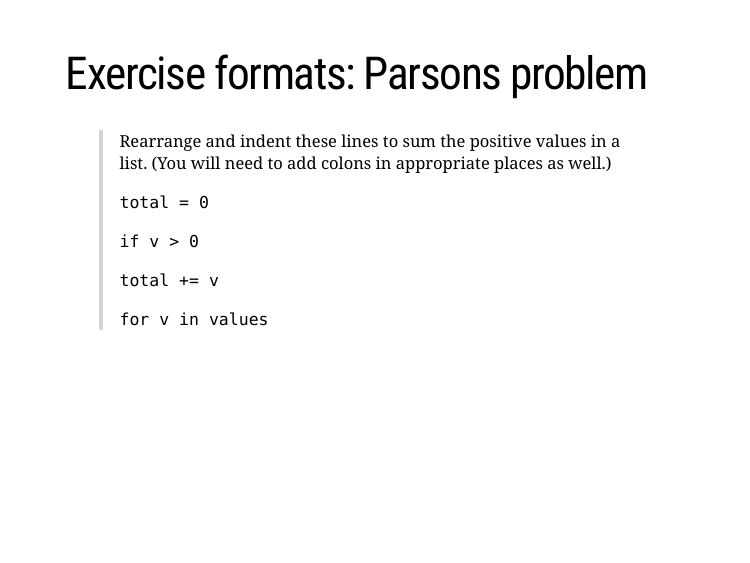
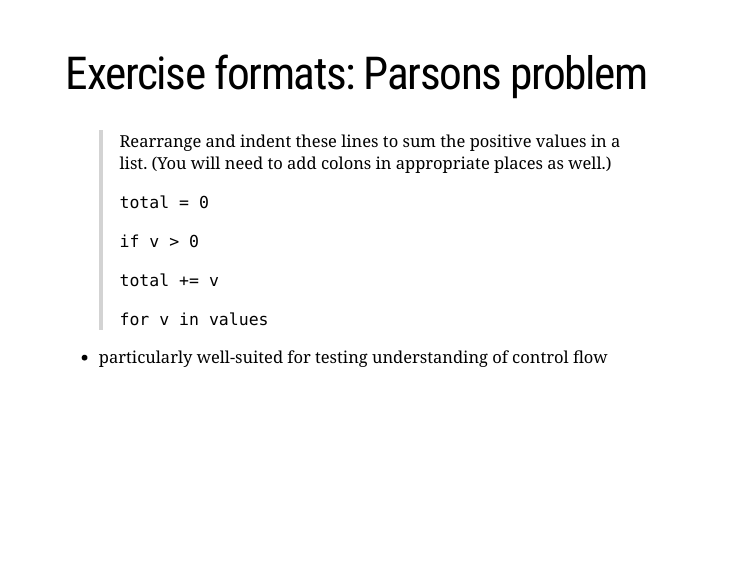
Before and after one commit to tobyhodges/BuildACarpentriesWorkshop, an R Markdown document (vignettes/DesigningWritingExercises.Rmd): page 14 of 20. The pictures show the slides in the output file slides/DesigningWritingExercises.html that the author committed with the source; the slides are laid out offline by our stand-in for remark.js, each with all of its steps uncovered, in fonts that may differ from those the slides ask for, and without slide numbers, shadows or browser add-ons.

Commit message:
add note about PP suitability

```diff
--- a/vignettes/DesigningWritingExercises.Rmd
+++ b/vignettes/DesigningWritingExercises.Rmd
@@ -154,6 +154,8 @@ The following examples are taken from that chapter.
 <p><code>for v in values</code></p>
 </blockquote>
 
+- particularly well-suited for testing understanding of control flow
+
 ---
 # Exercise formats
 
```
Also changed, not shown: slides/DesigningWritingExercises.html.
